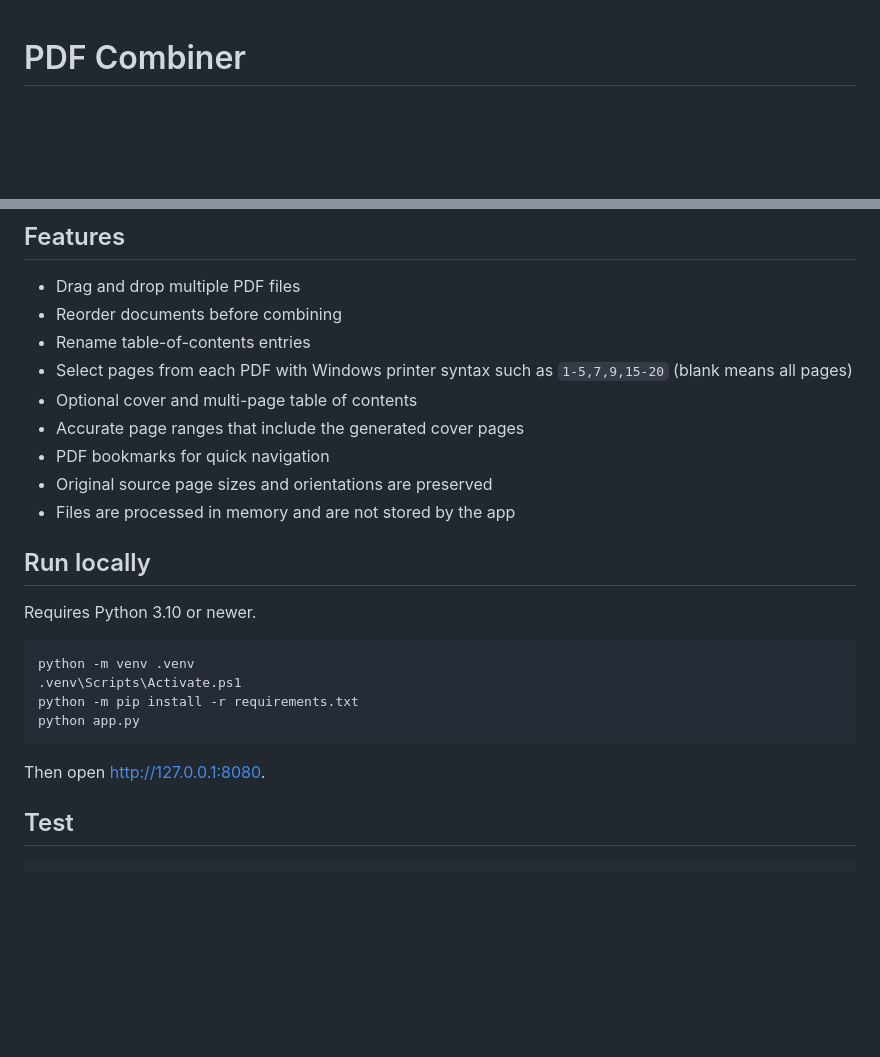
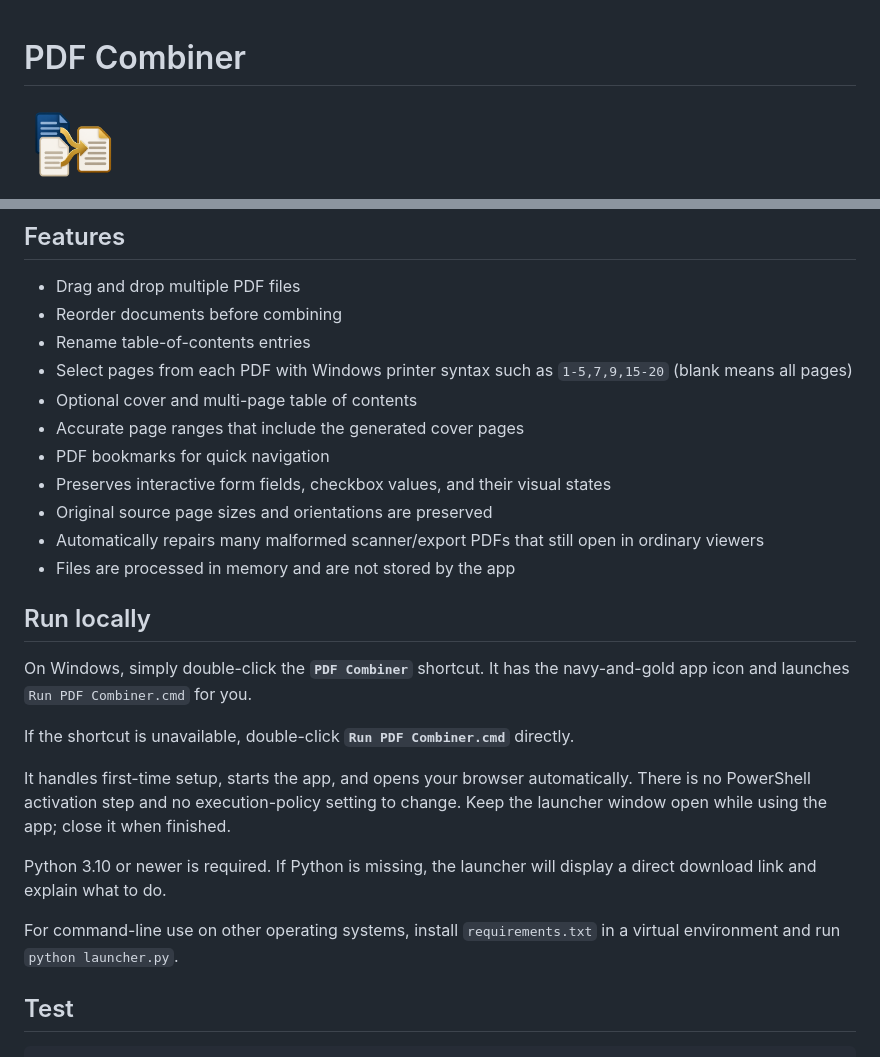
Before and after one commit to seabass223/pdf-combiner, a Markdown page: README.md, 2 parts joined by grey strips. GitHub-like rendering; pictures changed too: assets/pdf-combiner.png (added); blank space fills up the shorter version.

````diff
--- a/README.md
+++ b/README.md
@@ -1,4 +1,6 @@
 # PDF Combiner
+
+<img src="assets/pdf-combiner.png" alt="PDF Combiner icon" width="96">
 
 ![example](example.png)
 
@@ -13,21 +15,22 @@ A private, local web application for merging PDFs in a chosen order. It can add
 - Optional cover and multi-page table of contents
 - Accurate page ranges that include the generated cover pages
 - PDF bookmarks for quick navigation
+- Preserves interactive form fields, checkbox values, and their visual states
 - Original source page sizes and orientations are preserved
+- Automatically repairs many malformed scanner/export PDFs that still open in ordinary viewers
 - Files are processed in memory and are not stored by the app
 
 ## Run locally
 
-Requires Python 3.10 or newer.
+On Windows, simply double-click the **`PDF Combiner`** shortcut. It has the navy-and-gold app icon and launches `Run PDF Combiner.cmd` for you.
 
-```powershell
-python -m venv .venv
-.venv\Scripts\Activate.ps1
-python -m pip install -r requirements.txt
-python app.py
-```
+If the shortcut is unavailable, double-click **`Run PDF Combiner.cmd`** directly.
 
-Then open [http://127.0.0.1:8080](http://127.0.0.1:8080).
+It handles first-time setup, starts the app, and opens your browser automatically. There is no PowerShell activation step and no execution-policy setting to change. Keep the launcher window open while using the app; close it when finished.
+
+Python 3.10 or newer is required. If Python is missing, the launcher will display a direct download link and explain what to do.
+
+For command-line use on other operating systems, install `requirements.txt` in a virtual environment and run `python launcher.py`.
 
 ## Test
 
````
Also changed, not shown: 9 other files.
